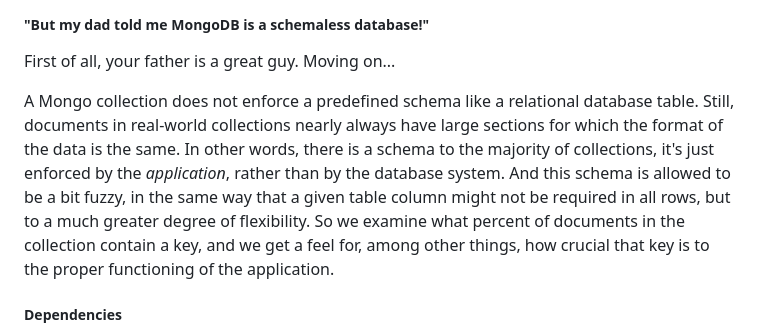
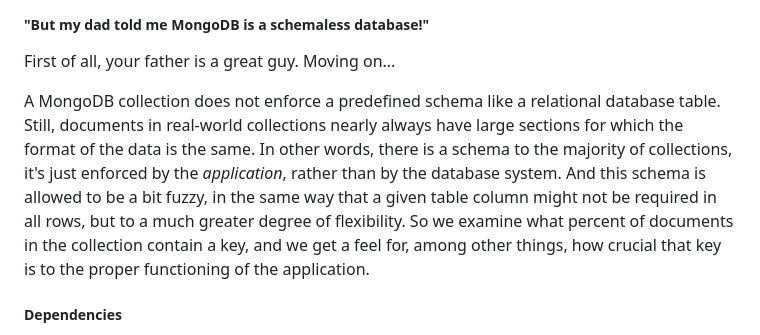
Before and after one commit to variety/variety, a Markdown page: README.md, the part around the change. Rendered like a GitHub page.

Commit message:
Clarify README MongoDB wording

```diff
--- a/README.md
+++ b/README.md
@@ -248,7 +248,7 @@ For more details see the [documentation of variety-cli project](https://github.c
 
 First of all, your father is a great guy. Moving on...
 
-A Mongo collection does not enforce a predefined schema like a relational database table. Still, documents in real-world collections nearly always have large sections for which the format of the data is the same. In other words, there is a schema to the majority of collections, it's just enforced by the _application_, rather than by the database system. And this schema is allowed to be a bit fuzzy, in the same way that a given table column might not be required in all rows, but to a much greater degree of flexibility. So we examine what percent of documents in the collection contain a key, and we get a feel for, among other things, how crucial that key is to the proper functioning of the application.
+A MongoDB collection does not enforce a predefined schema like a relational database table. Still, documents in real-world collections nearly always have large sections for which the format of the data is the same. In other words, there is a schema to the majority of collections, it's just enforced by the _application_, rather than by the database system. And this schema is allowed to be a bit fuzzy, in the same way that a given table column might not be required in all rows, but to a much greater degree of flexibility. So we examine what percent of documents in the collection contain a key, and we get a feel for, among other things, how crucial that key is to the proper functioning of the application.
 
 ##### Dependencies #####
 
```
